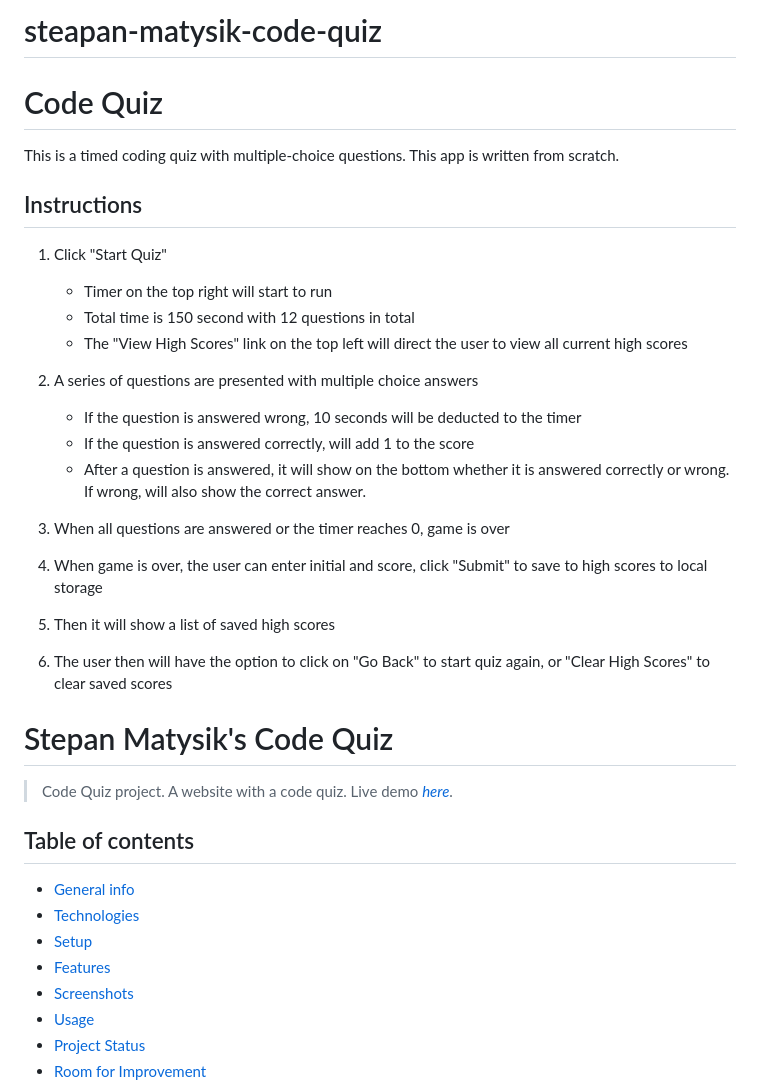
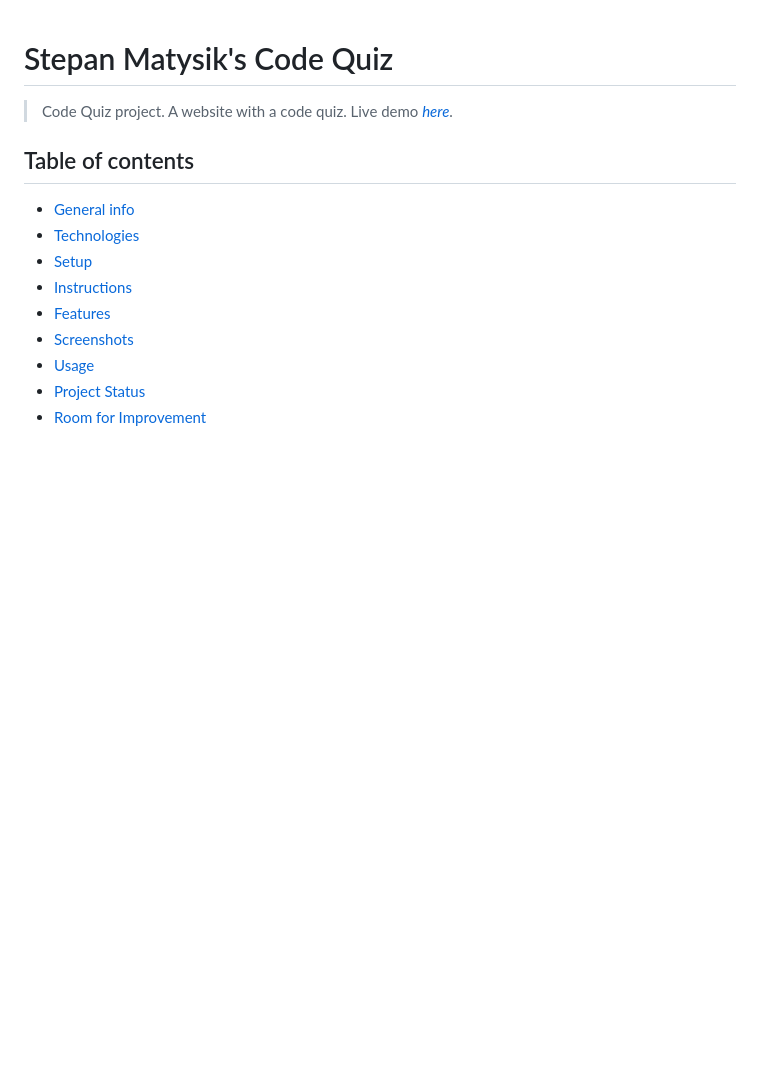
Before and after one commit to elfsvet/steapan-matysik-code-quiz, a Markdown page: README.md, the part around the change printed below. Drawn GitHub-style; blank space fills up the shorter version.

```diff
--- a/README.md
+++ b/README.md
@@ -1,29 +1,3 @@
-# steapan-matysik-code-quiz
-# Code Quiz
-
-This is a timed coding quiz with multiple-choice questions. This app is written from scratch.
-
-## Instructions
-1. Click "Start Quiz"
-   * Timer on the top right will start to run
-   * Total time is 150 second with 12 questions in total
-   * The "View High Scores" link on the top left will direct the user to view all current high scores
-
-
-2. A series of questions are presented with multiple choice answers
-   * If the question is answered wrong, 10 seconds will be deducted to the timer
-   * If the question is answered correctly, will add 1 to the score
-   * After a question is answered, it will show on the bottom whether it is answered correctly or wrong. If wrong, will also show the correct answer.
-
-3. When all questions are answered or the timer reaches 0, game is over
-
-4. When game is over, the user can enter initial and score, click "Submit" to save to high scores to local storage
-
-5. Then it will show a list of saved high scores
-
-6. The user then will have the option to click on "Go Back" to start quiz again, or "Clear High Scores" to clear saved scores
-
-
 # Stepan Matysik's Code Quiz
 > Code Quiz project. A website with a code quiz.
 > Live demo [_here_](https://elfsvet.github.io/steapan-matysik-code-quiz/).
@@ -32,6 +6,7 @@ This is a timed coding quiz with multiple-choice questions. This app is written
 * [General info](#general-info)
 * [Technologies](#technologies)
 * [Setup](#setup)
+* [Instructions](#instructions)
 * [Features](#features)
 * [Screenshots](#screenshots)
 * [Usage](#usage)
```
Also changed, not shown: other parts of README.md (+26 -5 lines), assets/images/small-screen.jpg (added).
